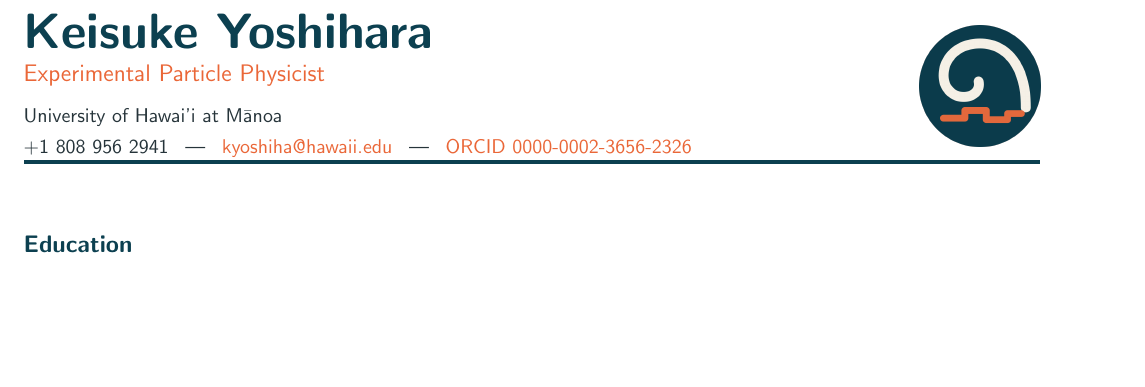
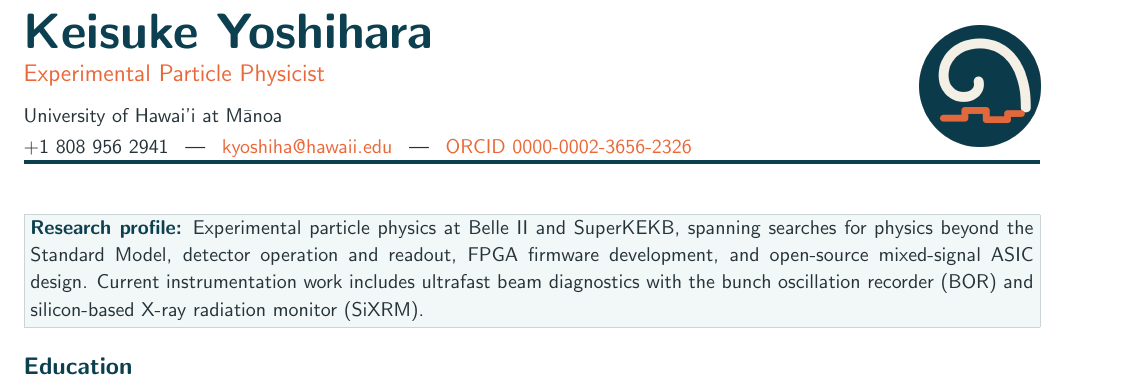
Before and after one commit to sykeisuke/academic-cv, a LaTeX CV (academic_cv.tex): part of page 1 of 3, cut so that both start at the same text, the shorter picture padded with empty space. Compiled offline with pdfLaTeX.

Commit message:
Add research profile to academic CV

```diff
--- a/academic_cv.tex
+++ b/academic_cv.tex
@@ -16,6 +16,7 @@
 \definecolor{LabOrange}{HTML}{EA6738}
 \definecolor{TextGray}{HTML}{26343A}
 \definecolor{RuleGray}{HTML}{CBD5D8}
+\definecolor{LabTint}{HTML}{F2F7F7}
 \hypersetup{
   pdftitle={Keisuke Yoshihara - Academic Curriculum Vitae},
   pdfauthor={Keisuke Yoshihara},
@@ -27,7 +28,7 @@
 \setlength{\parindent}{0pt}
 \setlength{\parskip}{1.5pt}
 \setlist[description]{leftmargin=0.18in,labelsep=0.08in,itemsep=2pt,topsep=2pt}
-\setlist[enumerate]{leftmargin=0.28in,itemsep=3pt,topsep=3pt}
+\setlist[enumerate]{leftmargin=0.28in,itemsep=2pt,topsep=2pt}
 \renewcommand{\labelenumi}{[\arabic{enumi}]}
 
 \titleformat{\section}
@@ -66,6 +67,12 @@
 \vspace{4pt}
 \color{LabTeal}\rule{\textwidth}{2.2pt}
 \color{TextGray}
+
+\vspace{5pt}
+\fcolorbox{RuleGray}{LabTint}{%
+\parbox{\dimexpr\textwidth-2\fboxsep-2\fboxrule}{%
+{\small\textbf{\color{LabTeal}Research profile:} Experimental particle physics at Belle II and SuperKEKB, spanning searches for physics beyond the Standard Model, detector operation and readout, FPGA firmware development, and open-source mixed-signal ASIC design. Current instrumentation work includes ultrafast beam diagnostics with the bunch oscillation recorder (BOR) and silicon-based X-ray radiation monitor (SiXRM).}%
+}}
 
 %%%%%%%%%%%%%%%%%%%%%
 %%%%%%% Education   %%%%%%%%
```
Also changed, not shown: output/Keisuke_Yoshihara_Academic_CV.pdf.
